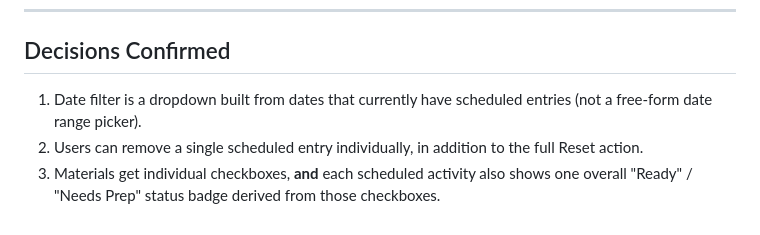
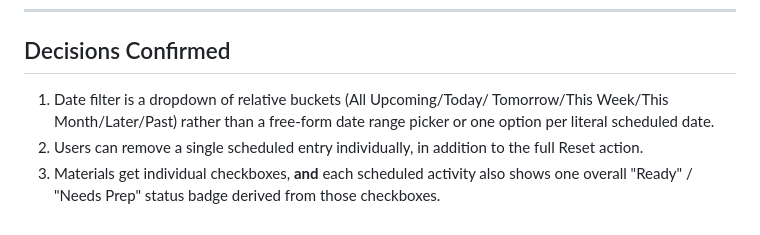
Before and after one commit to vegalh/lesson-prep-planner, a Markdown page: PRD.md, the part around the change. GitHub-like rendering.

```diff
--- a/PRD.md
+++ b/PRD.md
@@ -140,8 +140,9 @@ Computed fresh from state on every render — never stored directly:
 
 ## Decisions Confirmed
 
-1. Date filter is a dropdown built from dates that currently have scheduled
-   entries (not a free-form date range picker).
+1. Date filter is a dropdown of relative buckets (All Upcoming/Today/
+   Tomorrow/This Week/This Month/Later/Past) rather than a free-form date
+   range picker or one option per literal scheduled date.
 2. Users can remove a single scheduled entry individually, in addition to
    the full Reset action.
 3. Materials get individual checkboxes, **and** each scheduled activity also
```
Also changed, not shown: README.md (+4 -2 lines).
